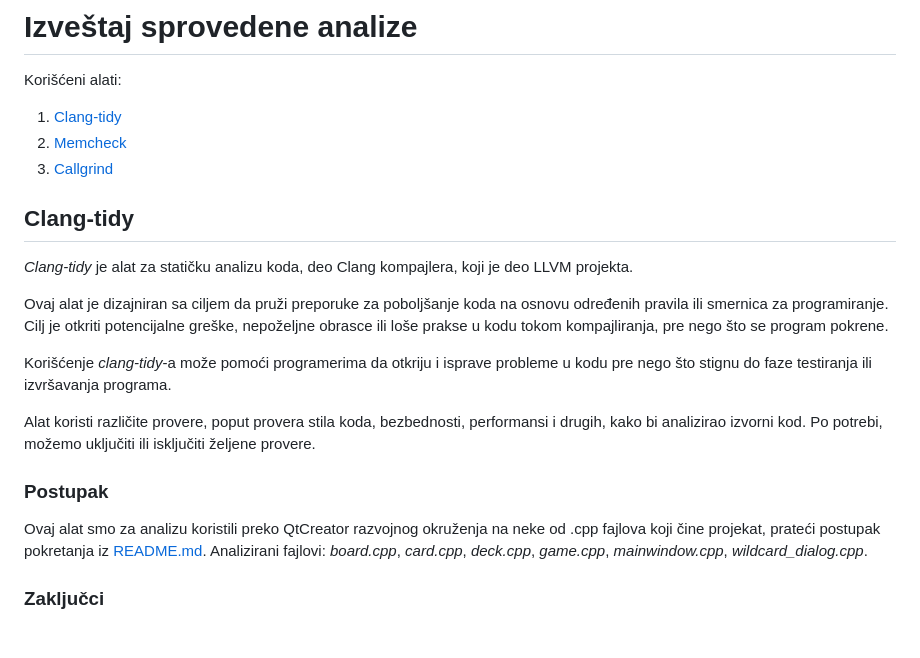
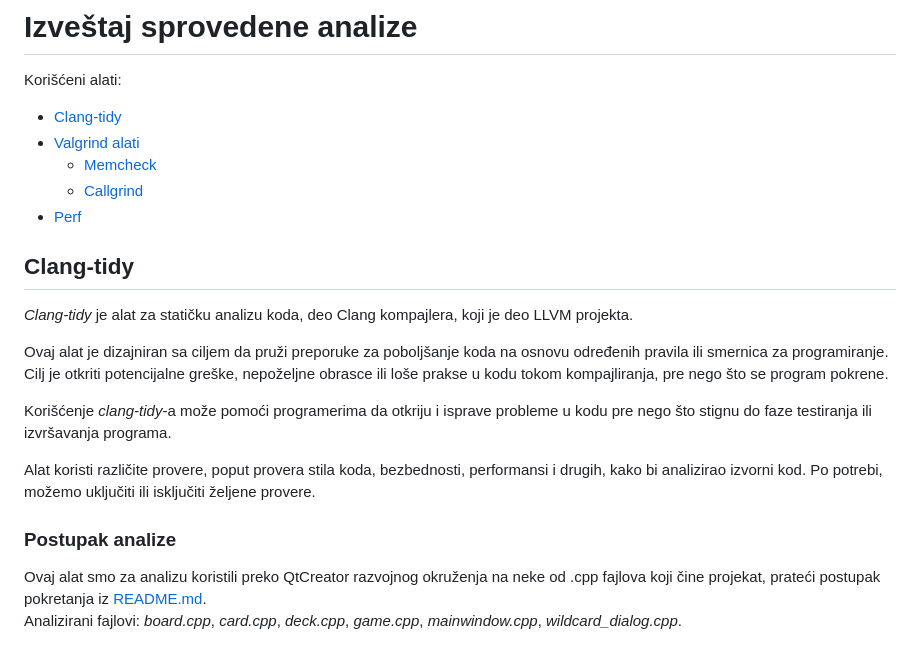
Before and after one commit to MATF-Software-Verification/2023_Analysis_10-igra-scrabble, a Markdown page: ProjectAnalysisReport.md, the part around the change printed below. Drawn GitHub-style; blank space fills up the shorter version.

```diff
--- a/ProjectAnalysisReport.md
+++ b/ProjectAnalysisReport.md
@@ -1,9 +1,11 @@
 # Izveštaj sprovedene analize
 
 Korišćeni alati:
-1. [Clang-tidy](##Clang-tidy)
-2. [Memcheck](##Memcheck)
-3. [Callgrind](##Callgrind)
+- [Clang-tidy](#clang-tidy)
+- [Valgrind alati](#valgrind)
+    - [Memcheck](#memcheck)
+    - [Callgrind](#callgrind)
+- [Perf](#perf)
 
 ## Clang-tidy
 *Clang-tidy* je alat za statičku analizu koda, deo Clang kompajlera, koji je deo LLVM projekta.
@@ -14,7 +16,7 @@ Korišćenje *clang-tidy*-a može pomoći programerima da otkriju i isprave prob
 
 Alat koristi različite provere, poput provera stila koda, bezbednosti, performansi i drugih, kako bi analizirao izvorni kod. Po potrebi, možemo uključiti ili isključiti željene provere.
 
-### Postupak
+### Postupak analize
 Ovaj alat smo za analizu koristili preko QtCreator razvojnog okruženja na neke od .cpp fajlova koji čine projekat, prateći postupak pokretanja iz [README.md](clang-tidy/README.md).
 Analizirani fajlovi: *board.cpp*, *card.cpp*, *deck.cpp*, *game.cpp*, *mainwindow.cpp*, *wildcard_dialog.cpp*.
 
```
Also changed, not shown: other parts of ProjectAnalysisReport.md (+31 -1 lines), callgrind/README.md (+3 -1 lines), clangd/README.md (deleted, +0 -9 lines), memcheck/pictures/leak.png (added), memcheck/pictures/report.png (added).
